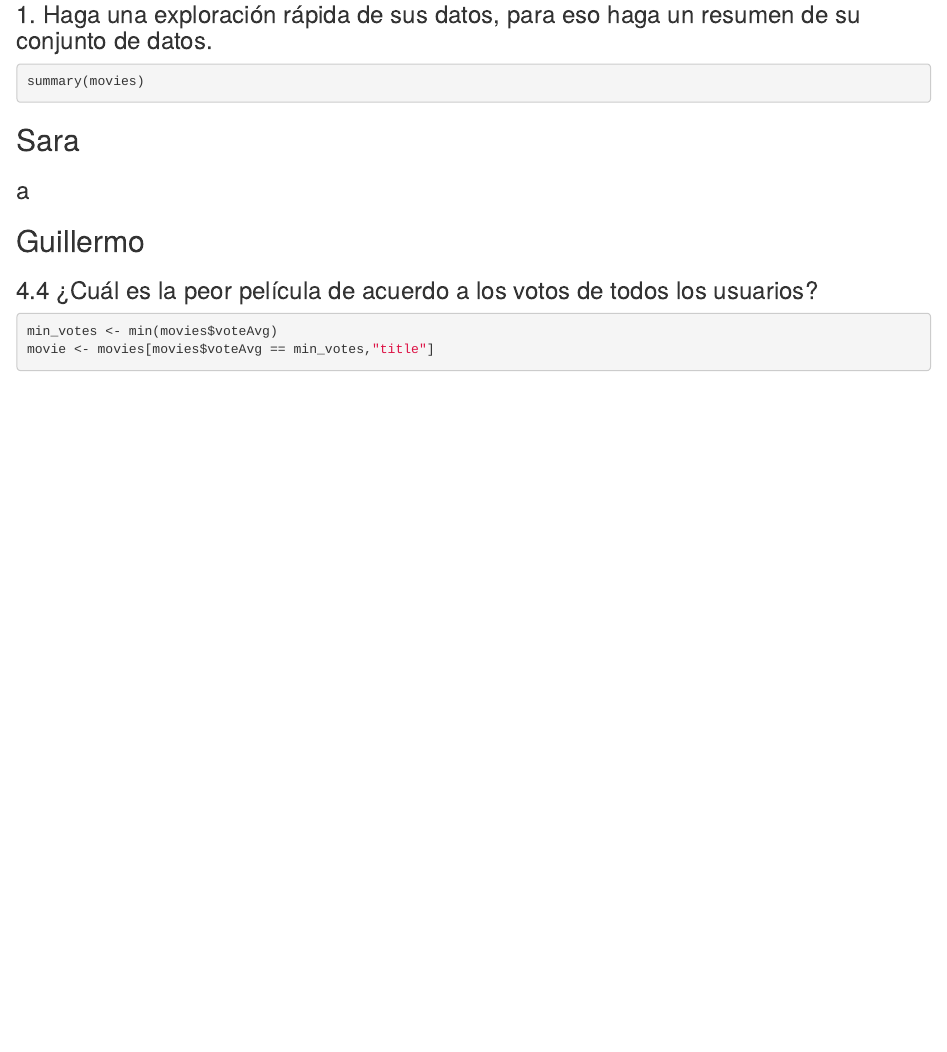
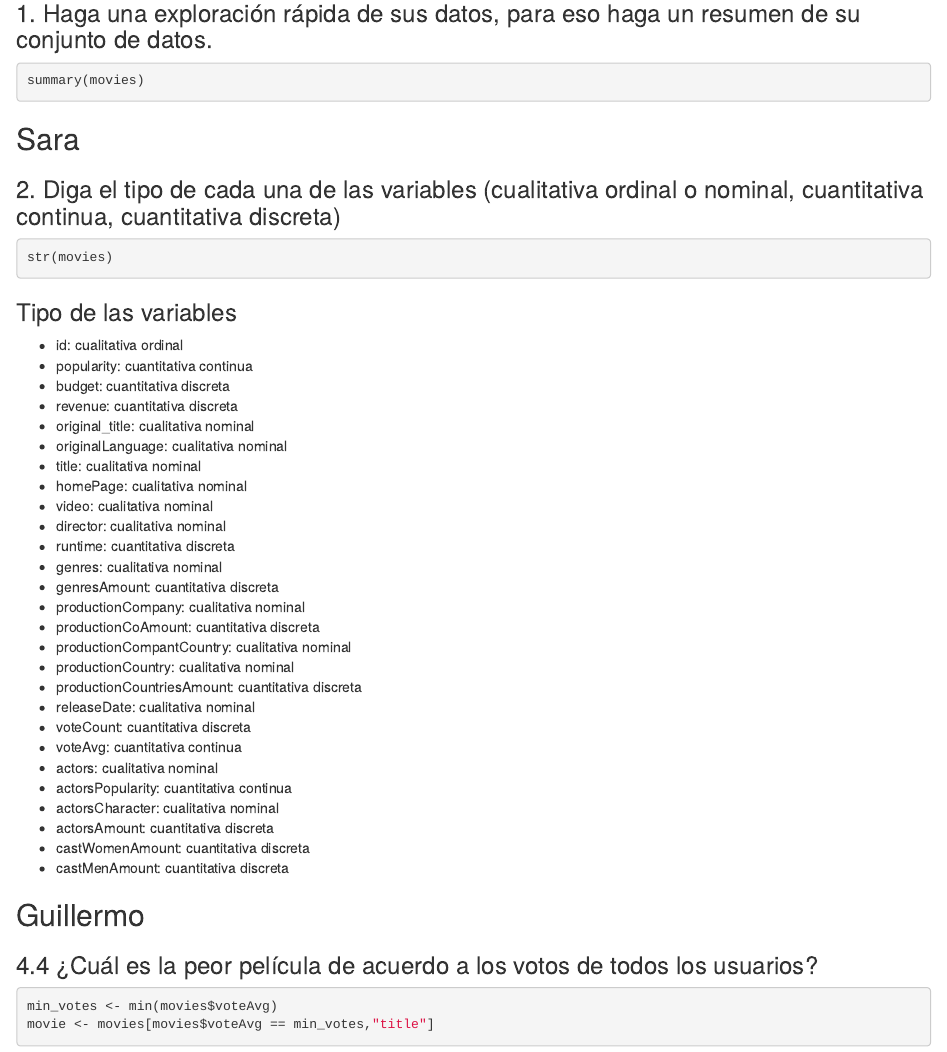
Before and after one commit to MGonza20/HT1-Mineria, an R Markdown document (notebook.Rmd): the page in a window 1100 px wide, from 240 px down. Rendered offline with R 4.5, knitr and Pandoc, with nearby package versions; the code chunks are not run, so their results and figures are left out.

Commit message:
Ejercicio 2

````diff
--- a/notebook.Rmd
+++ b/notebook.Rmd
@@ -21,7 +21,40 @@ summary(movies)
 ```
 
 ## Sara
-### a
+### 2. Diga el tipo de cada una de las variables (cualitativa ordinal o nominal, cuantitativa continua, cuantitativa discreta)
+```{r}
+str(movies)
+```
+### Tipo de las variables
+* id: cualitativa ordinal
+* popularity: cuantitativa continua
+* budget: cuantitativa discreta
+* revenue: cuantitativa discreta
+* original_title: cualitativa nominal
+* originalLanguage: cualitativa nominal
+* title: cualitativa nominal
+* homePage: cualitativa nominal
+* video: cualitativa nominal
+* director: cualitativa nominal
+* runtime: cuantitativa discreta
+* genres: cualitativa nominal
+* genresAmount: cuantitativa discreta
+* productionCompany: cualitativa nominal
+* productionCoAmount: cuantitativa discreta
+* productionCompantCountry: cualitativa nominal
+* productionCountry: cualitativa nominal
+* productionCountriesAmount: cuantitativa discreta
+* releaseDate: cualitativa nominal
+* voteCount: cuantitativa discreta
+* voteAvg: cuantitativa continua
+* actors: cualitativa nominal
+* actorsPopularity: cuantitativa continua
+* actorsCharacter: cualitativa nominal
+* actorsAmount: cuantitativa discreta
+* castWomenAmount: cuantitativa discreta
+* castMenAmount: cuantitativa discreta
+
+
 
 
 
````
